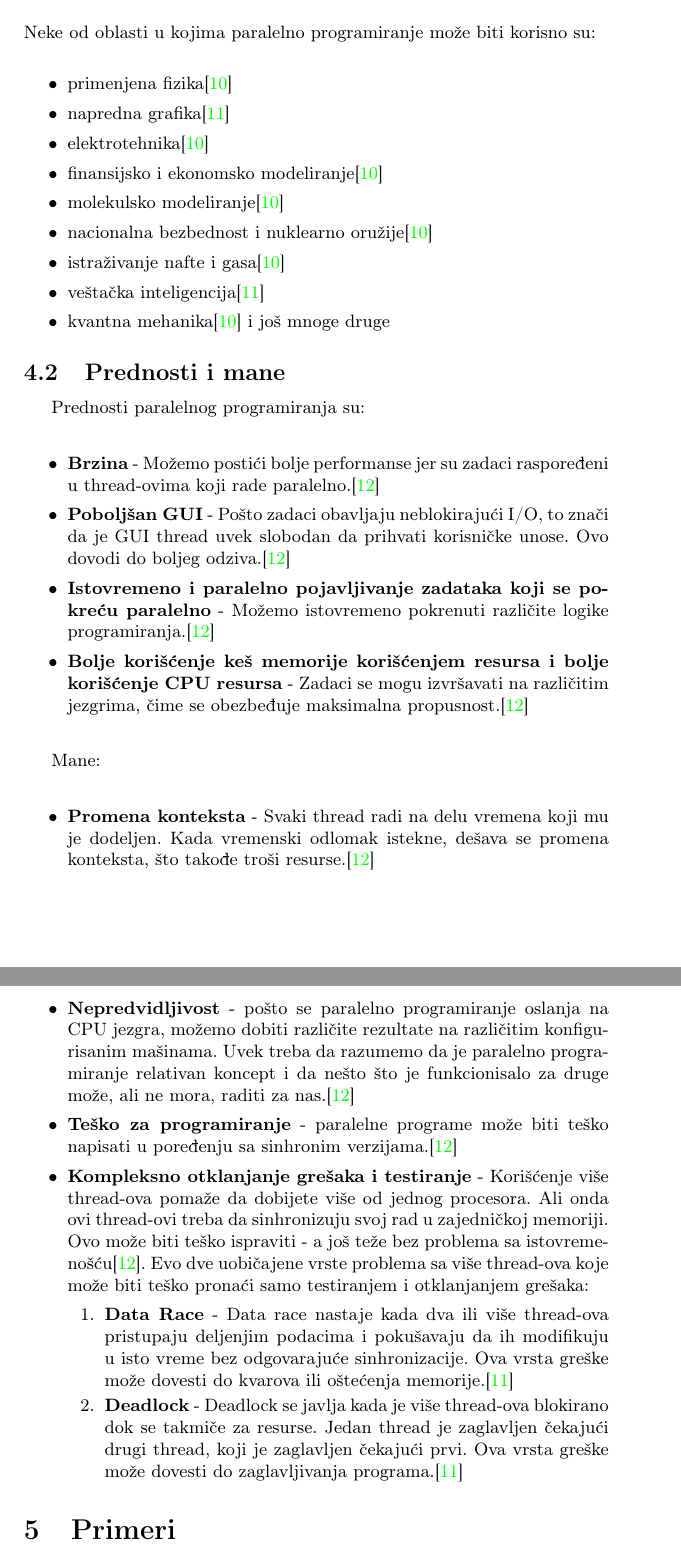
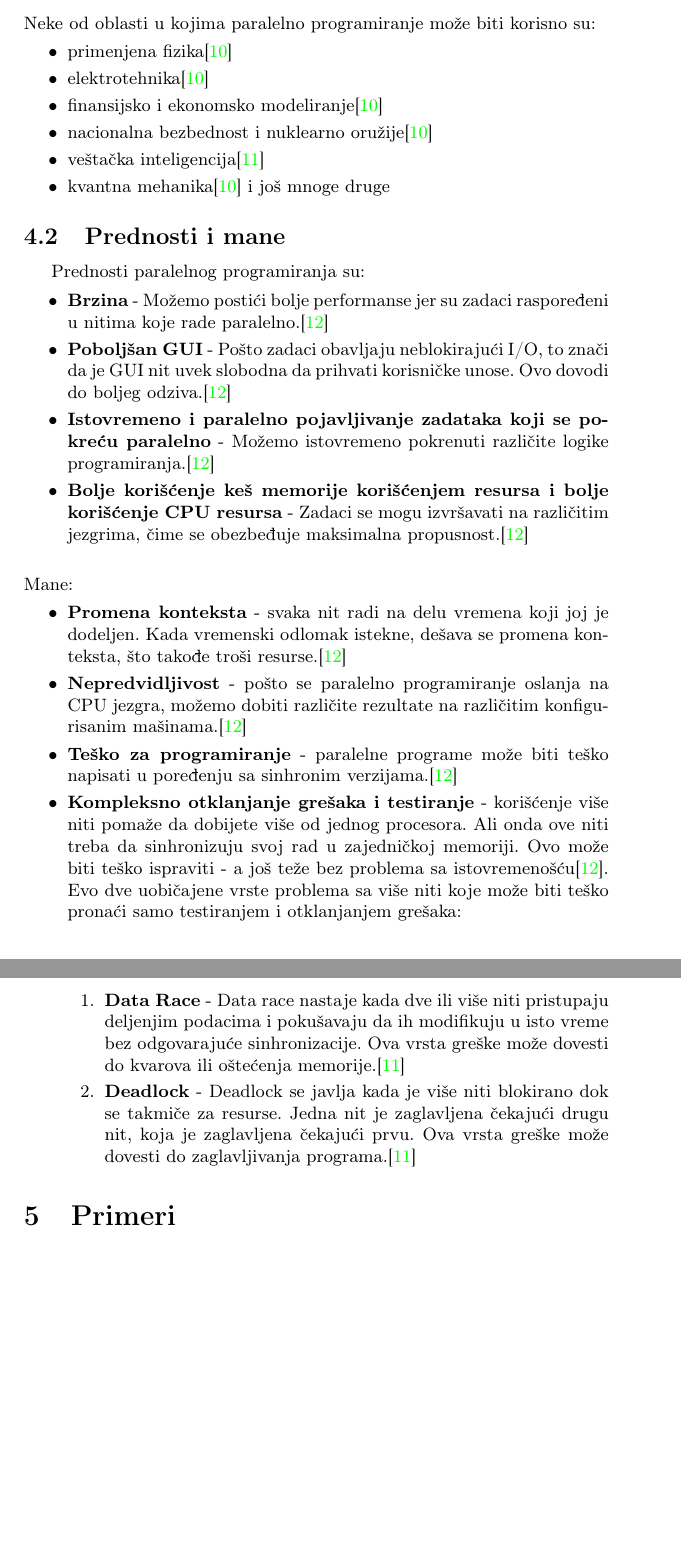
Before and after one commit to mi22092/7_TNP2022, a LaTeX document (7_ĐukićZrnićMinićMitrović/7_ĐukićZrnićMinićMitrović.tex): two parts of pages 5 and 6 of 9, joined at a grey line, cut so that both start at the same text, the shorter picture padded with empty space. Compiled offline with pdfLaTeX.

Commit message:
Update 7_ĐukićZrnićMinićMitrović.tex
skratila par recenica i izbacila neke primere

```diff
--- a/7_ĐukićZrnićMinićMitrović/7_ĐukićZrnićMinićMitrović.tex
+++ b/7_ĐukićZrnićMinićMitrović/7_ĐukićZrnićMinićMitrović.tex
@@ -99,44 +99,37 @@ Termin komunikacija se često pominje tokom koraka paralelizacije, a on se zapra
 Sada kada znamo šta je paralelno programiranje možemo da pričamo o tome gde i kada se koristi
 \subsection{Osnovne primene}
 
-Paralelno programiranje koristimo kada imamo velike količine podataka,kompleksne račune ili velike simulacije. Iako paralelno programiranje može biti vremenski intenzivniji napor za programere da kreiraju efikasne paralelne algoritme i kod, ono sveukupno štedi vreme tako što koristi pun potencijal procesora.\\\\Neke od oblasti u kojima paralelno programiranje može biti korisno su:\\
+Paralelno programiranje koristimo kada imamo velike količine podataka,kompleksne račune ili velike simulacije. Iako paralelno programiranje može biti vremenski intenzivniji napor za programere da kreiraju efikasne paralelne algoritme i kod, ono sveukupno štedi vreme tako što koristi pun potencijal procesora.\\\\Neke od oblasti u kojima paralelno programiranje može biti korisno su:
 \begin{itemize}
 \item primenjena fizika\cite{totalview}
-\item napredna grafika\cite{perforce}
 \item elektrotehnika\cite{totalview}
 \item finansijsko i ekonomsko modeliranje\cite{totalview}
-\item molekulsko modeliranje\cite{totalview}
 \item nacionalna bezbednost i nuklearno oružije\cite{totalview}
-\item istraživanje nafte i gasa\cite{totalview}
 \item veštačka inteligencija\cite{perforce}
 \item kvantna mehanika\cite{totalview} i još mnoge druge
 \end{itemize}
 
 \subsection{Prednosti i mane}
 
-
-Prednosti paralelnog programiranja su:\\
-
+Prednosti paralelnog programiranja su:
 \begin{itemize}
-\item \textbf{Brzina} - Možemo postići bolje performanse jer su zadaci raspoređeni u thread-ovima koji rade paralelno.\cite{zoboko}
-\item \textbf{Poboljšan GUI} - Pošto zadaci obavljaju neblokirajući I/O, to znači da je GUI thread uvek slobodan da prihvati korisničke unose. Ovo dovodi do boljeg odziva.\cite{zoboko}
+\item \textbf{Brzina} - Možemo postići bolje performanse jer su zadaci raspoređeni u nitima koje rade paralelno.\cite{zoboko}
+\item \textbf{Poboljšan GUI} - Pošto zadaci obavljaju neblokirajući I/O, to znači da je GUI nit uvek slobodna da prihvati korisničke unose. Ovo dovodi do boljeg odziva.\cite{zoboko}
 \item \textbf{Istovremeno i paralelno pojavljivanje zadataka koji se pokreću paralelno} - Možemo istovremeno pokrenuti različite logike programiranja.\cite{zoboko}
 \item \textbf{Bolje korišćenje keš memorije korišćenjem resursa i bolje korišćenje CPU resursa} - Zadaci se mogu izvršavati na različitim jezgrima, čime se obezbeđuje maksimalna propusnost.\cite{zoboko}\\
 \end{itemize}
-
-Mane:\\
-
+Mane:
 \begin{itemize}
-\item \textbf{Promena konteksta} - Svaki thread radi na delu vremena koji mu je dodeljen. Kada vremenski odlomak istekne, dešava se promena konteksta, što takođe troši resurse.\cite{zoboko}
-\item \textbf{Nepredvidljivost} - pošto se paralelno programiranje oslanja na CPU jezgra, možemo dobiti različite rezultate na različitim konfigurisanim mašinama. Uvek treba da razumemo da je paralelno programiranje relativan koncept i da nešto što je funkcionisalo za druge može, ali ne mora, raditi za nas.\cite{zoboko}
+\item \textbf{Promena konteksta} - svaka nit radi na delu vremena koji joj je dodeljen. Kada vremenski odlomak istekne, dešava se promena konteksta, što takođe troši resurse.\cite{zoboko}
+\item \textbf{Nepredvidljivost} - pošto se paralelno programiranje oslanja na CPU jezgra, možemo dobiti različite rezultate na različitim konfigurisanim mašinama.\cite{zoboko}
 \item \textbf{Teško za programiranje} - paralelne programe može biti teško napisati u poređenju sa sinhronim verzijama.\cite{zoboko}
-\item \textbf{Kompleksno otklanjanje grešaka i testiranje} - Korišćenje više thread-ova pomaže da dobijete više od jednog procesora. Ali onda ovi thread-ovi treba da sinhronizuju svoj rad u zajedničkoj memoriji. Ovo može biti teško ispraviti - a još teže bez problema sa istovremenošću\cite{zoboko}.
-Evo dve uobičajene vrste problema sa više thread-ova koje može biti teško pronaći samo testiranjem i otklanjanjem grešaka:
+\item \textbf{Kompleksno otklanjanje grešaka i testiranje} - korišćenje više niti pomaže da dobijete više od jednog procesora. Ali onda ove niti treba da sinhronizuju svoj rad u zajedničkoj memoriji. Ovo može biti teško ispraviti - a još teže bez problema sa istovremenošću\cite{zoboko}.
+Evo dve uobičajene vrste problema sa više niti koje može biti teško pronaći samo testiranjem i otklanjanjem grešaka:
 \begin{enumerate}
 \item \textbf{Data Race} -
-Data race nastaje kada dva ili više thread-ova pristupaju deljenjim podacima i pokušavaju da ih modifikuju u isto vreme bez odgovarajuće sinhronizacije. Ova vrsta greške može dovesti do kvarova ili oštećenja memorije.\cite{perforce}
+Data race nastaje kada dve ili više niti pristupaju deljenjim podacima i pokušavaju da ih modifikuju u isto vreme bez odgovarajuće sinhronizacije. Ova vrsta greške može dovesti do kvarova ili oštećenja memorije.\cite{perforce}
 \item \textbf{Deadlock} -
-Deadlock se javlja kada je više thread-ova blokirano dok se takmiče za resurse. Jedan thread je zaglavljen čekajući drugi thread, koji je zaglavljen čekajući prvi. Ova vrsta greške može dovesti do zaglavljivanja programa.\cite{perforce}
+Deadlock se javlja kada je više niti blokirano dok se takmiče za resurse. Jedna nit je zaglavljena čekajući drugu nit, koja je zaglavljena čekajući prvu. Ova vrsta greške može dovesti do zaglavljivanja programa.\cite{perforce}
 \end{enumerate}
 \end{itemize}
 
```
